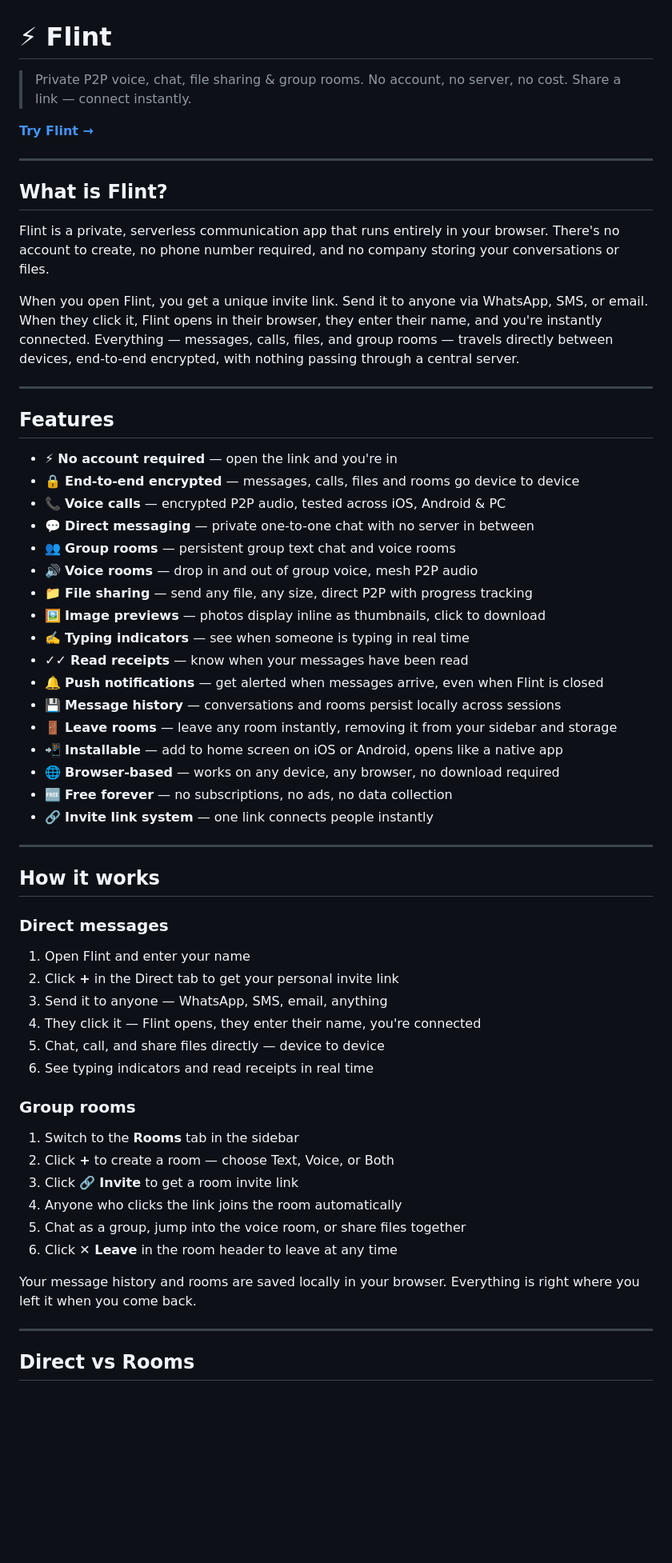
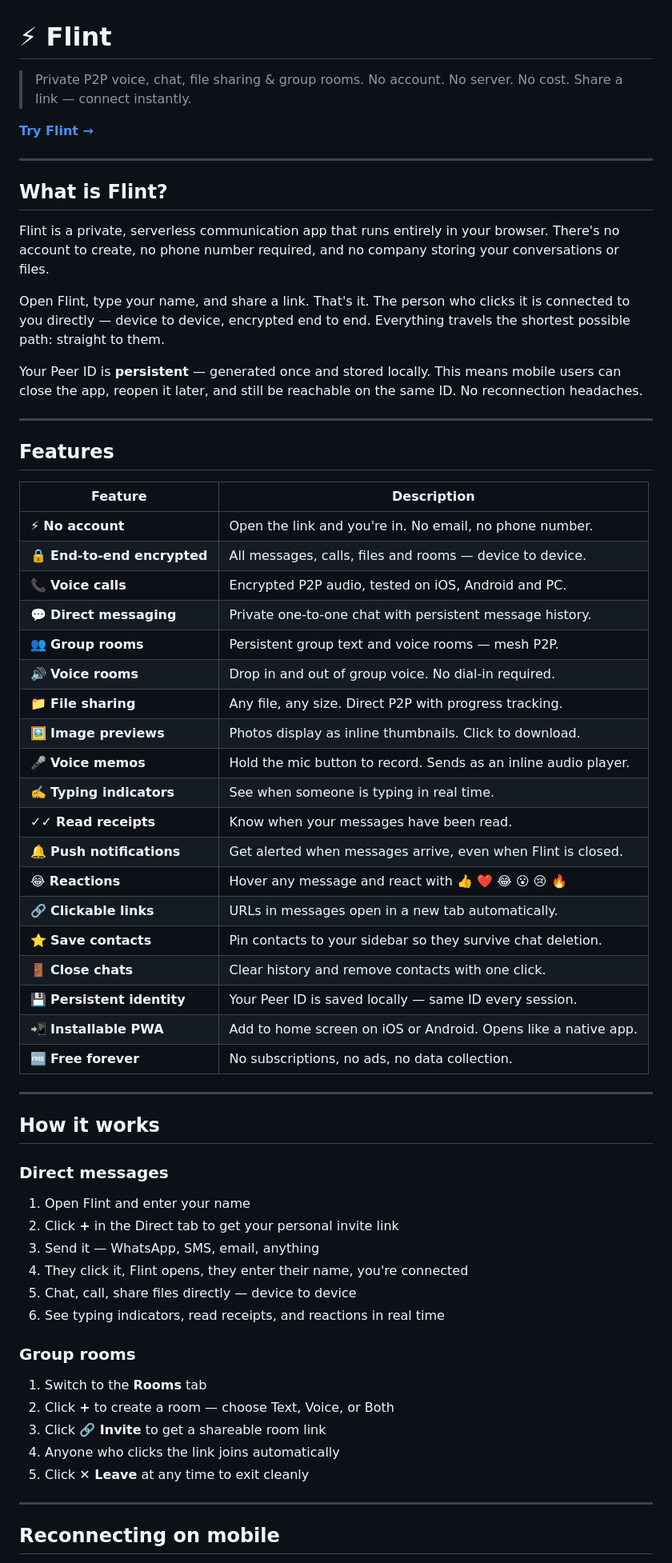
Before and after one commit to lmsilbaugh/Flint, a Markdown page: README.md, the part around one of its changes. Shown at 80% size. Rendered like a GitHub page; blank space fills up the shorter version.

```diff
--- a/README.md
+++ b/README.md
@@ -1,6 +1,6 @@
 # ⚡ Flint
 
-> Private P2P voice, chat, file sharing & group rooms. No account, no server, no cost. Share a link — connect instantly.
+> Private P2P voice, chat, file sharing & group rooms. No account. No server. No cost. Share a link — connect instantly.
 
 **[Try Flint →](https://lmsilbaugh.github.io/Flint/)**
 
@@ -10,53 +10,58 @@
 
 Flint is a private, serverless communication app that runs entirely in your browser. There's no account to create, no phone number required, and no company storing your conversations or files.
 
-When you open Flint, you get a unique invite link. Send it to anyone via WhatsApp, SMS, or email. When they click it, Flint opens in their browser, they enter their name, and you're instantly connected. Everything — messages, calls, files, and group rooms — travels directly between devices, end-to-end encrypted, with nothing passing through a central server.
+Open Flint, type your name, and share a link. That's it. The person who clicks it is connected to you directly — device to device, encrypted end to end. Everything travels the shortest possible path: straight to them.
+
+Your Peer ID is **persistent** — generated once and stored locally. This means mobile users can close the app, reopen it later, and still be reachable on the same ID. No reconnection headaches.
 
 ---
 
 ## Features
 
-- ⚡ **No account required** — open the link and you're in
-- 🔒 **End-to-end encrypted** — messages, calls, files and rooms go device to device
-- 📞 **Voice calls** — encrypted P2P audio, tested across iOS, Android & PC
-- 💬 **Direct messaging** — private one-to-one chat with no server in between
-- 👥 **Group rooms** — persistent group text chat and voice rooms
-- 🔊 **Voice rooms** — drop in and out of group voice, mesh P2P audio
-- 📁 **File sharing** — send any file, any size, direct P2P with progress tracking
-- 🖼️ **Image previews** — photos display inline as thumbnails, click to download
-- ✍️ **Typing indicators** — see when someone is typing in real time
-- ✓✓ **Read receipts** — know when your messages have been read
-- 🔔 **Push notifications** — get alerted when messages arrive, even when Flint is closed
-- 💾 **Message history** — conversations and rooms persist locally across sessions
-- 🚪 **Leave rooms** — leave any room instantly, removing it from your sidebar and storage
-- 📲 **Installable** — add to home screen on iOS or Android, opens like a native app
-- 🌐 **Browser-based** — works on any device, any browser, no download required
-- 🆓 **Free forever** — no subscriptions, no ads, no data collection
-- 🔗 **Invite link system** — one link connects people instantly
+| Feature | Description |
+|---|---|
+| ⚡ **No account** | Open the link and you're in. No email, no phone number. |
+| 🔒 **End-to-end encrypted** | All messages, calls, files and rooms — device to device. |
+| 📞 **Voice calls** | Encrypted P2P audio, tested on iOS, Android and PC. |
+| 💬 **Direct messaging** | Private one-to-one chat with persistent message history. |
+| 👥 **Group rooms** | Persistent group text and voice rooms — mesh P2P. |
+| 🔊 **Voice rooms** | Drop in and out of group voice. No dial-in required. |
+| 📁 **File sharing** | Any file, any size. Direct P2P with progress tracking. |
+| 🖼️ **Image previews** | Photos display as inline thumbnails. Click to download. |
+| 🎤 **Voice memos** | Hold the mic button to record. Sends as an inline audio player. |
+| ✍️ **Typing indicators** | See when someone is typing in real time. |
+| ✓✓ **Read receipts** | Know when your messages have been read. |
+| 🔔 **Push notifications** | Get alerted when messages arrive, even when Flint is closed. |
+| 😂 **Reactions** | Hover any message and react with 👍 ❤️ 😂 😮 😢 🔥 |
+| 🔗 **Clickable links** | URLs in messages open in a new tab automatically. |
+| ⭐ **Save contacts** | Pin contacts to your sidebar so they survive chat deletion. |
+| 🚪 **Close chats** | Clear history and remove contacts with one click. |
+| 💾 **Persistent identity** | Your Peer ID is saved locally — same ID every session. |
+| 📲 **Installable PWA** | Add to home screen on iOS or Android. Opens like a native app. |
+| 🆓 **Free forever** | No subscriptions, no ads, no data collection. |
 
 ---
 
 ## How it works
 
 ### Direct messages
+
 1. Open Flint and enter your name
 2. Click **+** in the Direct tab to get your personal invite link
-3. Send it to anyone — WhatsApp, SMS, email, anything
-4. They click it — Flint opens, they enter their name, you're connected
-5. Chat, call, and share files directly — device to device
-6. See typing indicators and read receipts in real time
+3. Send it — WhatsApp, SMS, email, anything
+4. They click it, Flint opens, they enter their name, you're connected
+5. Chat, call, share files directly — device to device
+6. See typing indicators, read receipts, and reactions in real time
 
 ### Group rooms
-1. Switch to the **Rooms** tab in the sidebar
+
+1. Switch to the **Rooms** tab
 2. Click **+** to create a room — choose Text, Voice, or Both
-3. Click 🔗 **Invite** to get a room invite link
-4. Anyone who clicks the link joins the room automatically
-5. Chat as a group, jump into the voice room, or share files together
-6. Click **✕ Leave** in the room header to leave at any time
-
-Your message history and rooms are saved locally in your browser. Everything is right where you left it when you come back.
+3. Click **🔗 Invite** to get a shareable room link
+4. Anyone who clicks the link joins automatically
+5. Click **✕ Leave** at any time to exit cleanly
 
 ---
 
-## Direct vs Rooms
+## Reconnecting on mobile
 
```
Also changed, not shown: other parts of README.md (+76 -93 lines).
